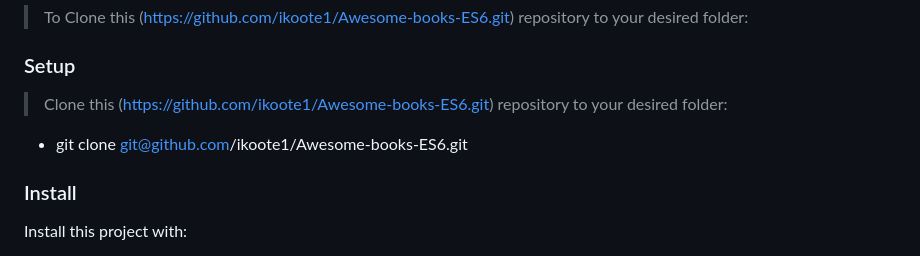
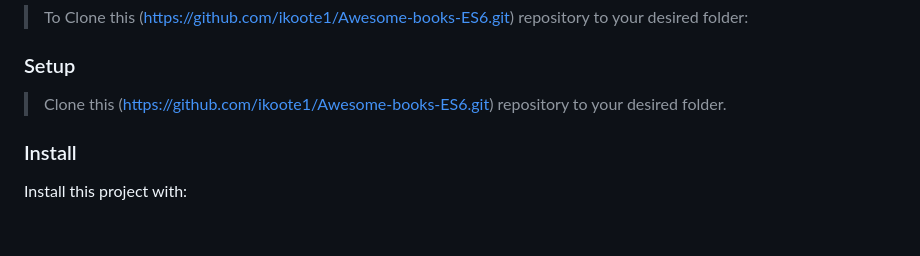
Before and after one commit to ikoote1/Awesome-books-ES6, a Markdown page: README.md, the part around one of its changes. Rendered like a GitHub page; blank space fills up the shorter version.

Commit message:
Corrected and filled my Readme file

```diff
--- a/README.md
+++ b/README.md
@@ -105,11 +105,7 @@ In order to run this project you need:
 
 ### Setup
 
->Clone this (https://github.com/ikoote1/Awesome-books-ES6.git) repository to your desired folder:
-
-
-  - git clone git@github.com/ikoote1/Awesome-books-ES6.git
-
+>Clone this (https://github.com/ikoote1/Awesome-books-ES6.git) repository to your desired folder.
 
 ### Install
 
```
Also changed, not shown: other parts of README.md (+1 -1 lines).
